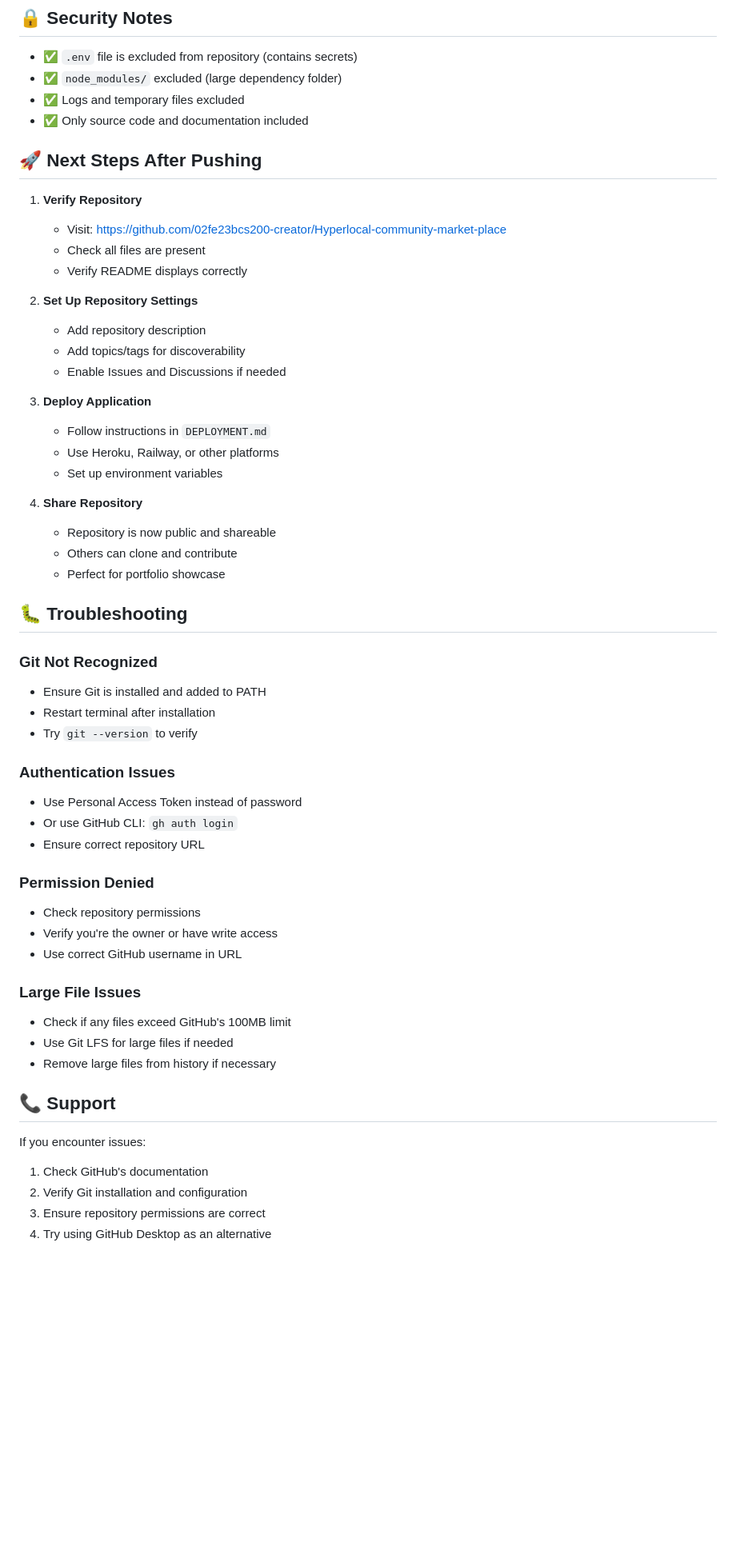
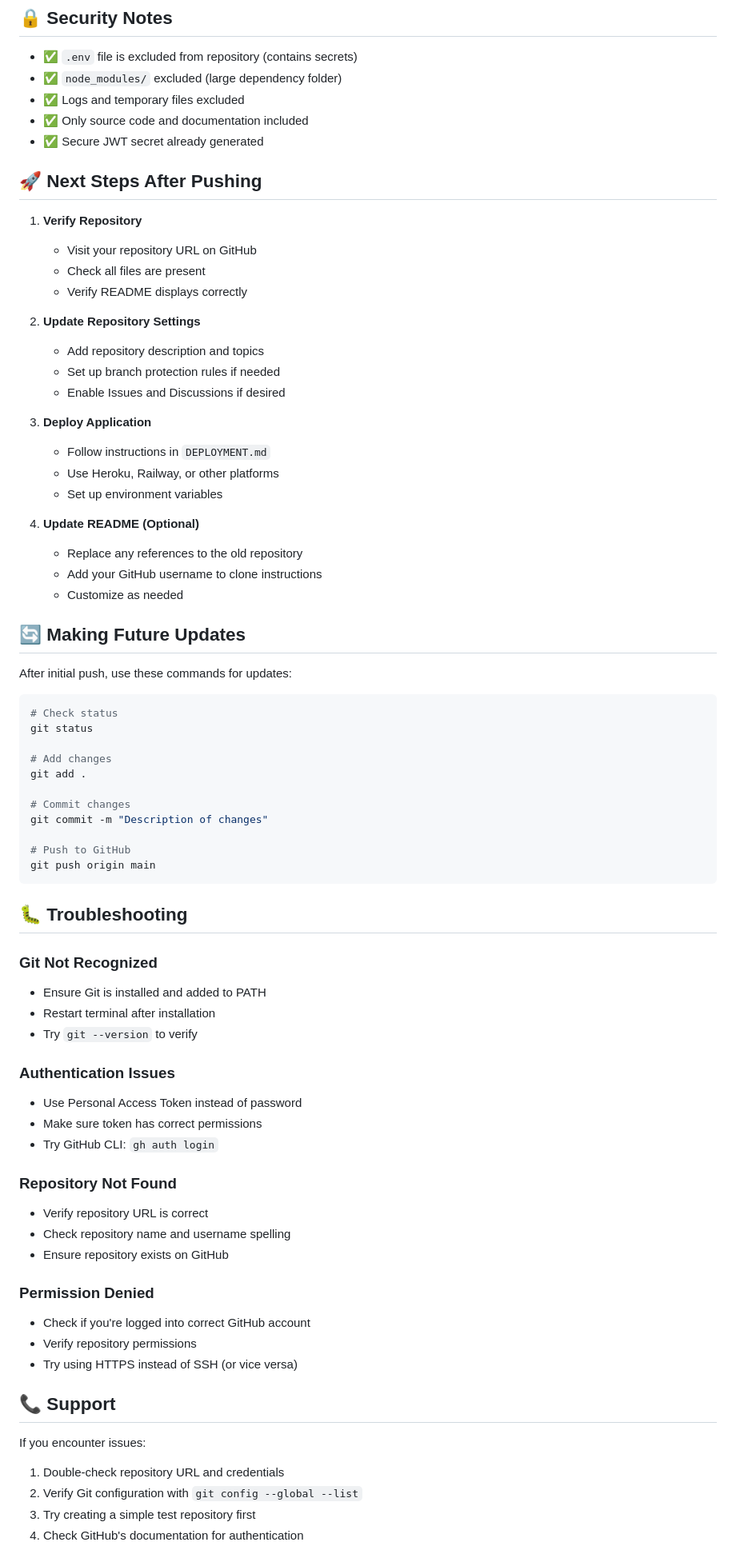
Before and after one commit to pratikcs200/Hyperlocal, a Markdown page: GITHUB_SETUP.md, the part around one of its changes. Shown at 80% size. GitHub-like rendering; blank space fills up the shorter version.

````diff
--- a/GITHUB_SETUP.md
+++ b/GITHUB_SETUP.md
@@ -133,28 +165,47 @@ Hyperlocal-community-market-place/
 - ✅ `node_modules/` excluded (large dependency folder)
 - ✅ Logs and temporary files excluded
 - ✅ Only source code and documentation included
+- ✅ Secure JWT secret already generated
 
 ## 🚀 Next Steps After Pushing
 
 1. **Verify Repository**
-   - Visit: https://github.com/02fe23bcs200-creator/Hyperlocal-community-market-place
+   - Visit your repository URL on GitHub
    - Check all files are present
    - Verify README displays correctly
 
-2. **Set Up Repository Settings**
-   - Add repository description
-   - Add topics/tags for discoverability
-   - Enable Issues and Discussions if needed
+2. **Update Repository Settings**
+   - Add repository description and topics
+   - Set up branch protection rules if needed
+   - Enable Issues and Discussions if desired
 
 3. **Deploy Application**
    - Follow instructions in `DEPLOYMENT.md`
    - Use Heroku, Railway, or other platforms
    - Set up environment variables
 
-4. **Share Repository**
-   - Repository is now public and shareable
-   - Others can clone and contribute
-   - Perfect for portfolio showcase
+4. **Update README (Optional)**
+   - Replace any references to the old repository
+   - Add your GitHub username to clone instructions
+   - Customize as needed
+
+## 🔄 Making Future Updates
+
+After initial push, use these commands for updates:
+
+```bash
+# Check status
+git status
+
+# Add changes
+git add .
+
+# Commit changes
+git commit -m "Description of changes"
+
+# Push to GitHub
+git push origin main
+```
 
 ## 🐛 Troubleshooting
 
@@ -165,24 +216,24 @@ Hyperlocal-community-market-place/
 
 ### Authentication Issues
 - Use Personal Access Token instead of password
-- Or use GitHub CLI: `gh auth login`
-- Ensure correct repository URL
+- Make sure token has correct permissions
+- Try GitHub CLI: `gh auth login`
+
+### Repository Not Found
+- Verify repository URL is correct
+- Check repository name and username spelling
+- Ensure repository exists on GitHub
 
 ### Permission Denied
-- Check repository permissions
-- Verify you're the owner or have write access
-- Use correct GitHub username in URL
-
-### Large File Issues
-- Check if any files exceed GitHub's 100MB limit
-- Use Git LFS for large files if needed
-- Remove large files from history if necessary
+- Check if you're logged into correct GitHub account
+- Verify repository permissions
+- Try using HTTPS instead of SSH (or vice versa)
 
 ## 📞 Support
 
 If you encounter issues:
-1. Check GitHub's documentation
-2. Verify Git installation and configuration
-3. Ensure repository permissions are correct
-4. Try using GitHub Desktop as an alternative
+1. Double-check repository URL and credentials
+2. Verify Git configuration with `git config --global --list`
+3. Try creating a simple test repository first
+4. Check GitHub's documentation for authentication
 
````
Also changed, not shown: other parts of GITHUB_SETUP.md (+95 -51 lines), DEPLOYMENT.md (+2 -2 lines), README.md (+4 -2 lines).
